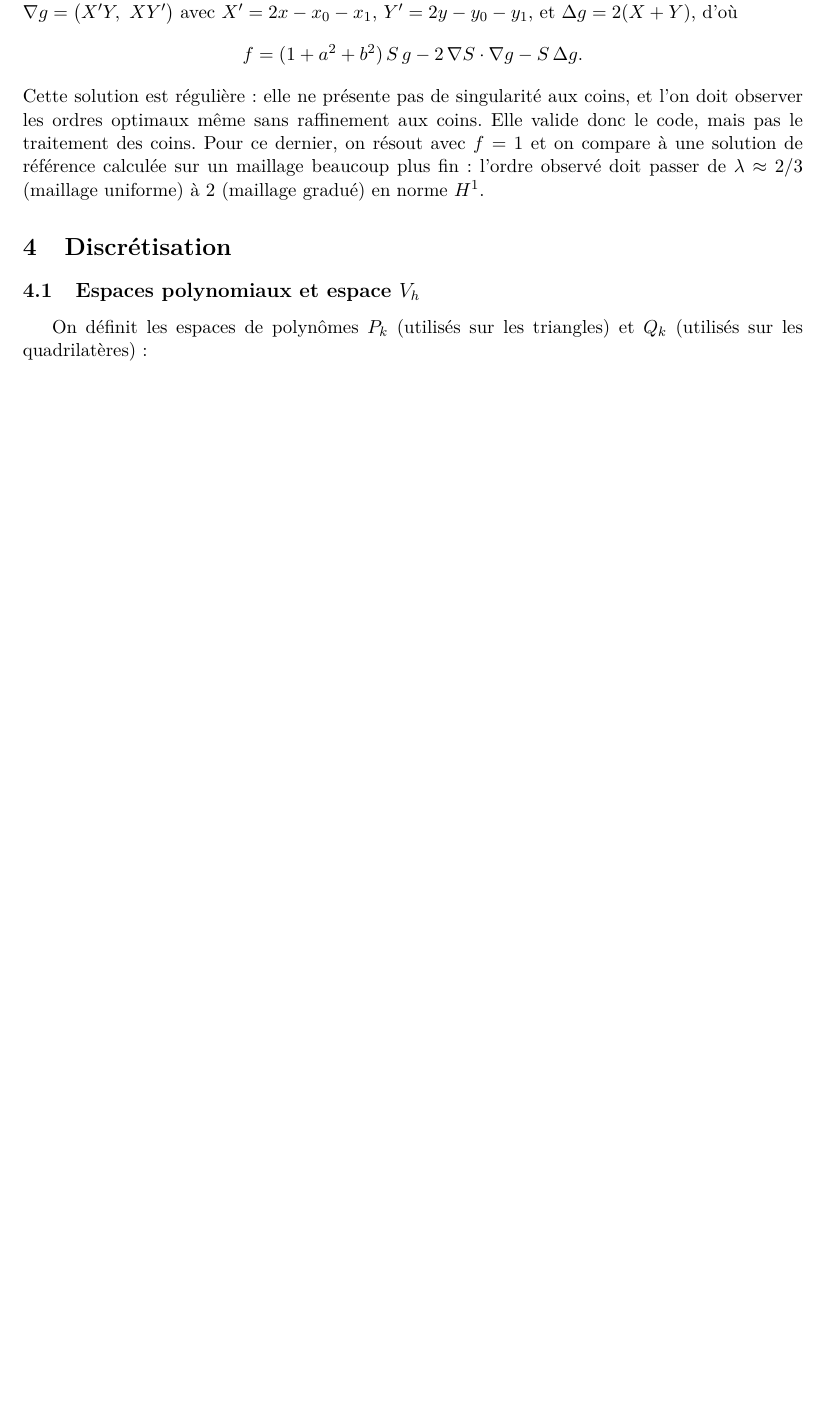
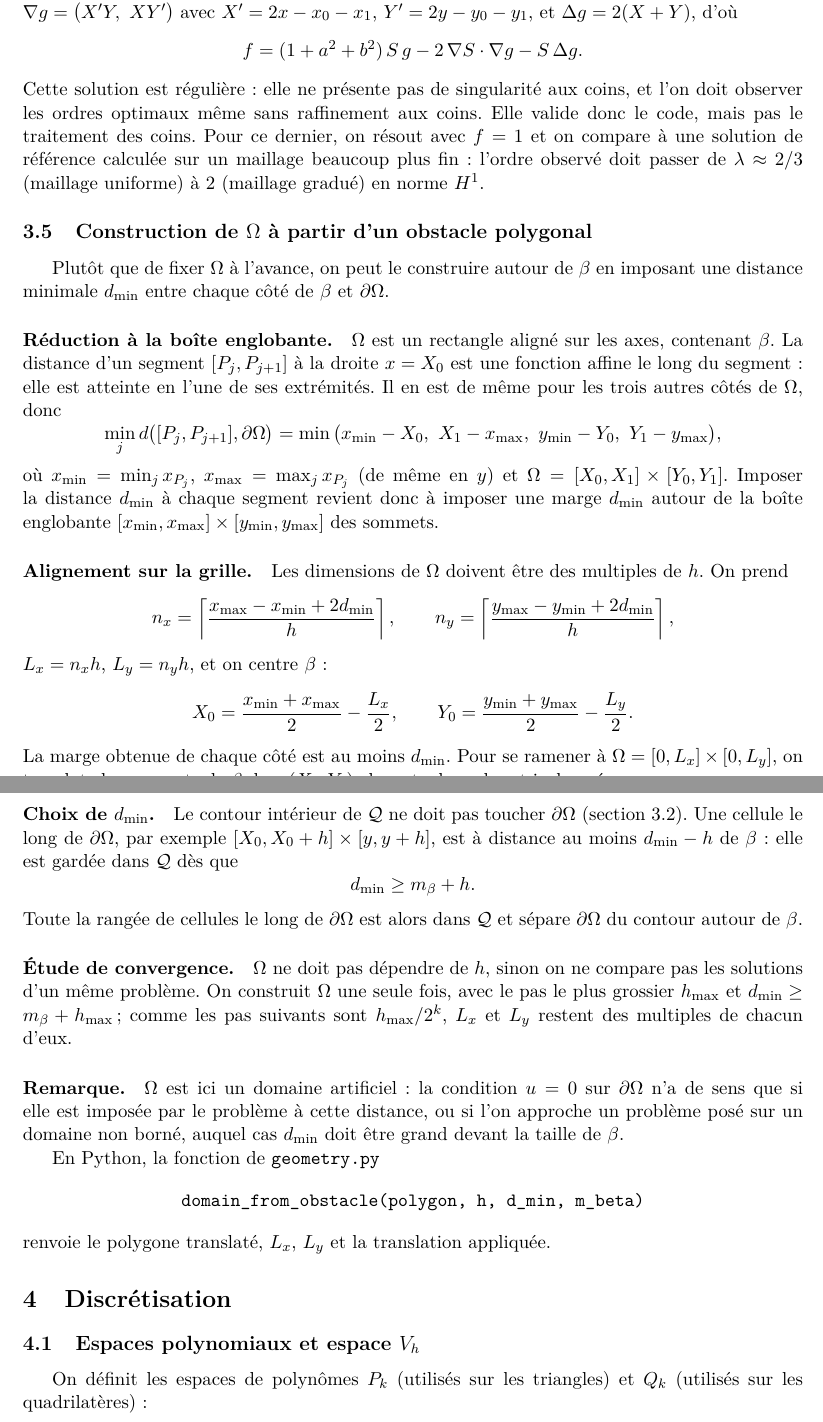
Before and after one commit to DuhaaM/M2_GREEN, a LaTeX document (FEM2D/Mesh2D.tex): part of page 7 of 13 before the commit and two parts of pages 7 and 8 of 14 after it, the two joined at a grey line, cut so that both start at the same text, the shorter picture padded with empty space. Compiled offline with pdfLaTeX.

Commit message:
Update_Distance

```diff
--- a/FEM2D/Mesh2D.tex
+++ b/FEM2D/Mesh2D.tex
@@ -442,6 +445,73 @@ on résout avec $f = 1$ et on compare à une solution de référence calculée s
 un maillage beaucoup plus fin : l'ordre observé doit passer de
 $\lambda \approx 2/3$ (maillage uniforme) à $2$ (maillage gradué) en norme
 $H^1$.
+
+\subsection{Construction de $\Omega$ à partir d'un obstacle polygonal}
+\label{sec:omega}
+
+Plutôt que de fixer $\Omega$ à l'avance, on peut le construire autour de
+$\beta$ en imposant une distance minimale $d_{\min}$ entre chaque côté de
+$\beta$ et $\partial\Omega$.
+
+\paragraph{Réduction à la boîte englobante.} $\Omega$ est un rectangle
+aligné sur les axes, contenant $\beta$. La distance d'un segment
+$[P_j, P_{j+1}]$ à la droite $x = X_0$ est une fonction affine le long du
+segment : elle est atteinte en l'une de ses extrémités. Il en est de même pour
+les trois autres côtés de $\Omega$, donc
+\[
+\min_j d\big([P_j, P_{j+1}], \partial\Omega\big)
+= \min\big(x_{\min} - X_0,\ X_1 - x_{\max},\ y_{\min} - Y_0,\ Y_1 - y_{\max}\big),
+\]
+où $x_{\min} = \min_j x_{P_j}$, $x_{\max} = \max_j x_{P_j}$ (de même en $y$) et
+$\Omega = [X_0, X_1] \times [Y_0, Y_1]$. Imposer la distance $d_{\min}$ à
+chaque segment revient donc à imposer une marge $d_{\min}$ autour de la boîte
+englobante $[x_{\min}, x_{\max}] \times [y_{\min}, y_{\max}]$ des sommets.
+
+\paragraph{Alignement sur la grille.} Les dimensions de $\Omega$ doivent être
+des multiples de $h$. On prend
+\[
+n_x = \left\lceil \frac{x_{\max} - x_{\min} + 2 d_{\min}}{h} \right\rceil,
+\qquad
+n_y = \left\lceil \frac{y_{\max} - y_{\min} + 2 d_{\min}}{h} \right\rceil,
+\]
+$L_x = n_x h$, $L_y = n_y h$, et on centre $\beta$ :
+\[
+X_0 = \frac{x_{\min} + x_{\max}}{2} - \frac{L_x}{2},
+\qquad
+Y_0 = \frac{y_{\min} + y_{\max}}{2} - \frac{L_y}{2}.
+\]
+La marge obtenue de chaque côté est au moins $d_{\min}$. Pour se ramener à
+$\Omega = [0, L_x] \times [0, L_y]$, on translate les sommets de $\beta$ de
+$-(X_0, Y_0)$ ; le reste du code est inchangé.
+
+\paragraph{Choix de $d_{\min}$.} Le contour intérieur de $\mathcal{Q}$ ne
+doit pas toucher $\partial\Omega$ (section~\ref{sec:construction}). Une
+cellule le long de $\partial\Omega$, par exemple $[X_0, X_0 + h] \times
+[y, y + h]$, est à distance au moins $d_{\min} - h$ de $\beta$ : elle est
+gardée dans $\mathcal{Q}$ dès que
+\[
+d_{\min} \ge m_\beta + h .
+\]
+Toute la rangée de cellules le long de $\partial\Omega$ est alors dans
+$\mathcal{Q}$ et sépare $\partial\Omega$ du contour autour de $\beta$.
+
+\paragraph{Étude de convergence.} $\Omega$ ne doit pas dépendre de $h$, sinon
+on ne compare pas les solutions d'un même problème. On construit $\Omega$ une
+seule fois, avec le pas le plus grossier $h_{\max}$ et
+$d_{\min} \ge m_\beta + h_{\max}$ ; comme les pas suivants sont
+$h_{\max}/2^k$, $L_x$ et $L_y$ restent des multiples de chacun d'eux.
+
+\paragraph{Remarque.} $\Omega$ est ici un domaine artificiel : la condition
+$u = 0$ sur $\partial\Omega$ n'a de sens que si elle est imposée par le
+problème à cette distance, ou si l'on approche un problème posé sur un
+domaine non borné, auquel cas $d_{\min}$ doit être grand devant la taille de
+$\beta$.
+
+En Python, la fonction de \texttt{geometry.py}
+\[
+\texttt{domain\_from\_obstacle(polygon, h, d\_min, m\_beta)}
+\]
+renvoie le polygone translaté, $L_x$, $L_y$ et la translation appliquée.
 
 \section{Discrétisation}
 
```
Also changed, not shown: FEM2D/code/geometry.py (+17 -0 lines), FEM2D/code/main.py (+8 -5 lines), FEM2D/Mesh2D.pdf, FEM2D/Mesh2D.tex (23 more changed lines).
